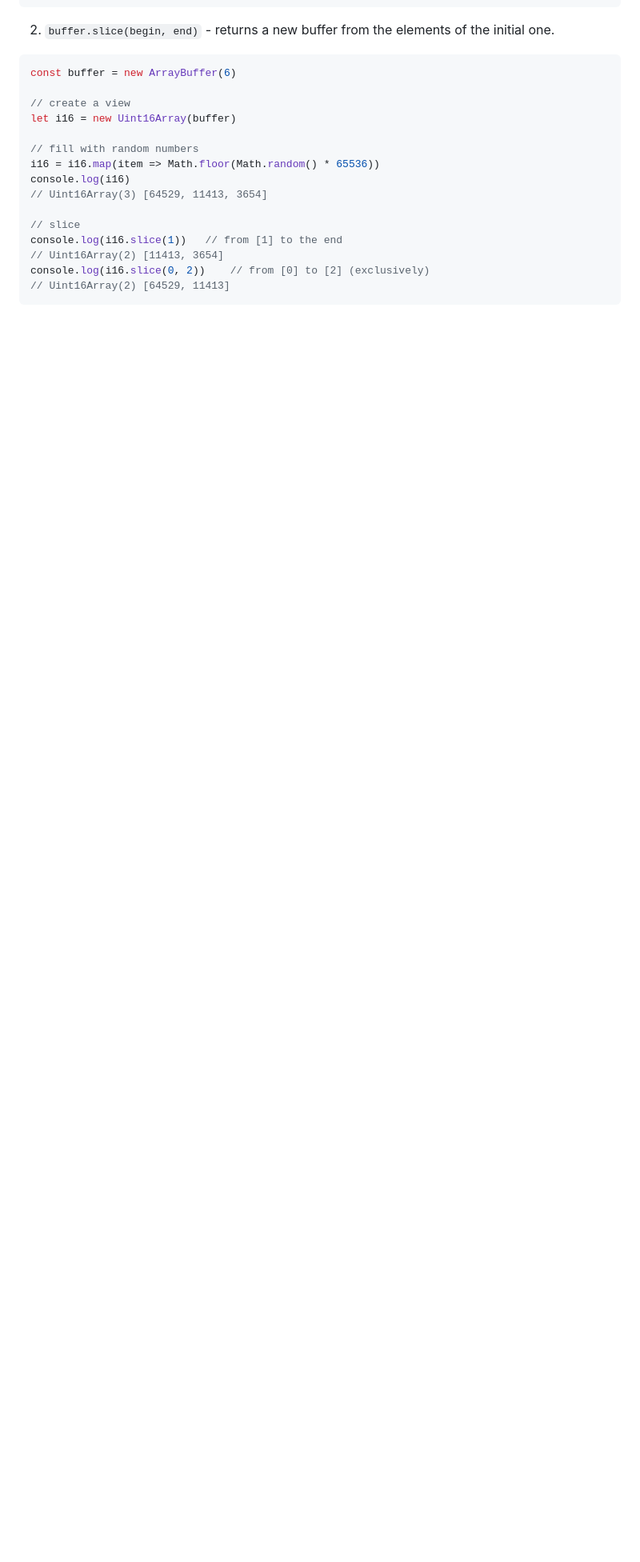
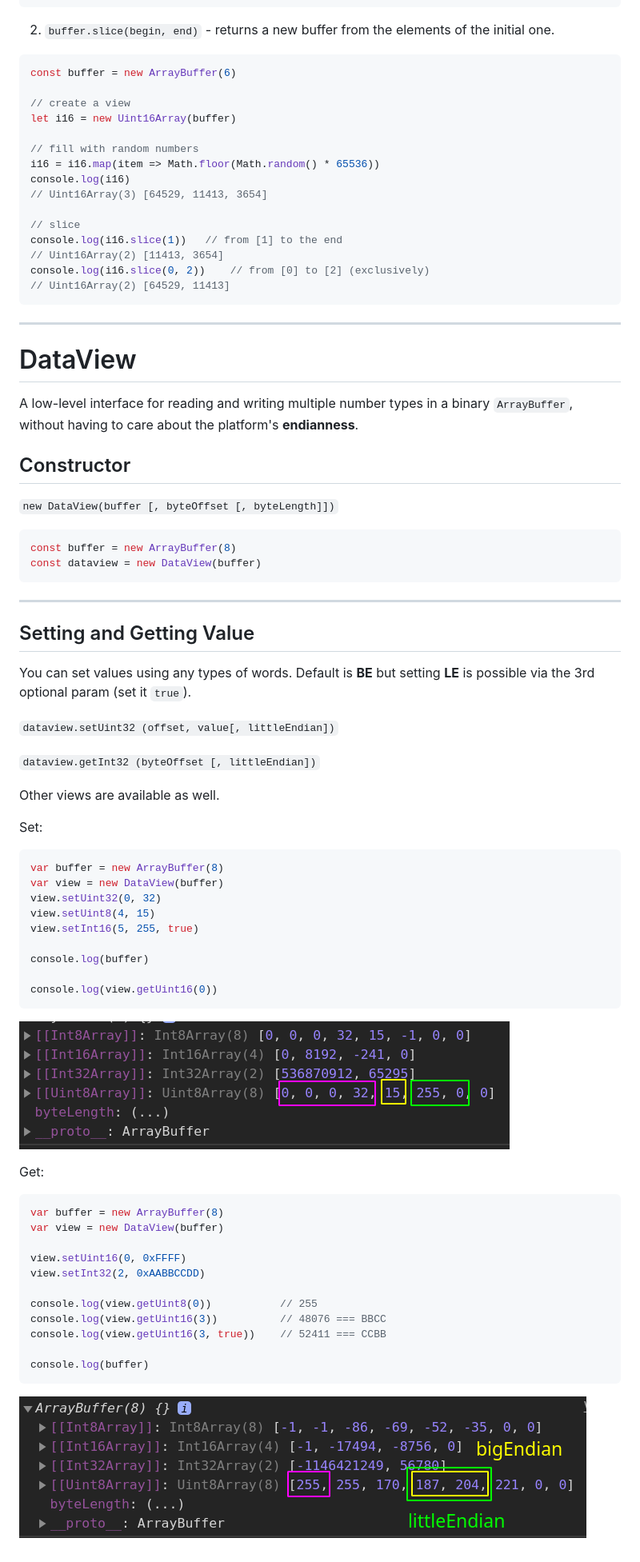
Before and after one commit to mkbaranovskyi/js, a Markdown page: Miscellaneous/TypedArray_ArrayBuffer.md, the part around the change printed below. Shown: that part at 80% size. GitHub-like rendering; pictures changed too: Miscellaneous/img/2020-09-28-17-36-25.png (added), Miscellaneous/img/2020-09-28-18-06-40.png (added); blank space fills up the shorter version.

Commit message:
DataView added

````diff
--- a/Miscellaneous/TypedArray_ArrayBuffer.md
+++ b/Miscellaneous/TypedArray_ArrayBuffer.md
@@ -233,3 +236,67 @@ console.log(i16.slice(1))	// from [1] to the end
 console.log(i16.slice(0, 2))	// from [0] to [2] (exclusively)
 // Uint16Array(2) [64529, 11413]
 ```
+
+***
+
+
+
+# DataView
+
+A low-level interface for reading and writing multiple number types in a binary `ArrayBuffer`, without having to care about the platform's **endianness**.
+
+## Constructor
+
+`new DataView(buffer [, byteOffset [, byteLength]])`
+
+```js
+const buffer = new ArrayBuffer(8)
+const dataview = new DataView(buffer)
+```
+
+***
+
+
+## Setting and Getting Value
+
+You can set values using any types of words. Default is **BE** but setting **LE** is possible via the 3rd optional param (set it `true`).
+
+`dataview.setUint32 (offset, value[, littleEndian])`
+
+`dataview.getInt32 (byteOffset [, littleEndian])`
+
+Other views are available as well.
+
+Set:
+
+```js
+var buffer = new ArrayBuffer(8)
+var view = new DataView(buffer)
+view.setUint32(0, 32)
+view.setUint8(4, 15)
+view.setInt16(5, 255, true)
+
+console.log(buffer)
+
+console.log(view.getUint16(0))
+```
+
+![](img/2020-09-28-17-36-25.png)
+
+Get:
+
+```js
+var buffer = new ArrayBuffer(8)
+var view = new DataView(buffer)
+
+view.setUint16(0, 0xFFFF)
+view.setInt32(2, 0xAABBCCDD)
+
+console.log(view.getUint8(0))			// 255
+console.log(view.getUint16(3))			// 48076 === BBCC
+console.log(view.getUint16(3, true))	// 52411 === CCBB
+
+console.log(buffer)
+```
+
+![](img/2020-09-28-18-06-40.png)
````
Also changed, not shown: other parts of Miscellaneous/TypedArray_ArrayBuffer.md (+4 -1 lines), Miscellaneous/img/2020-09-28-16-11-58.png (added).
